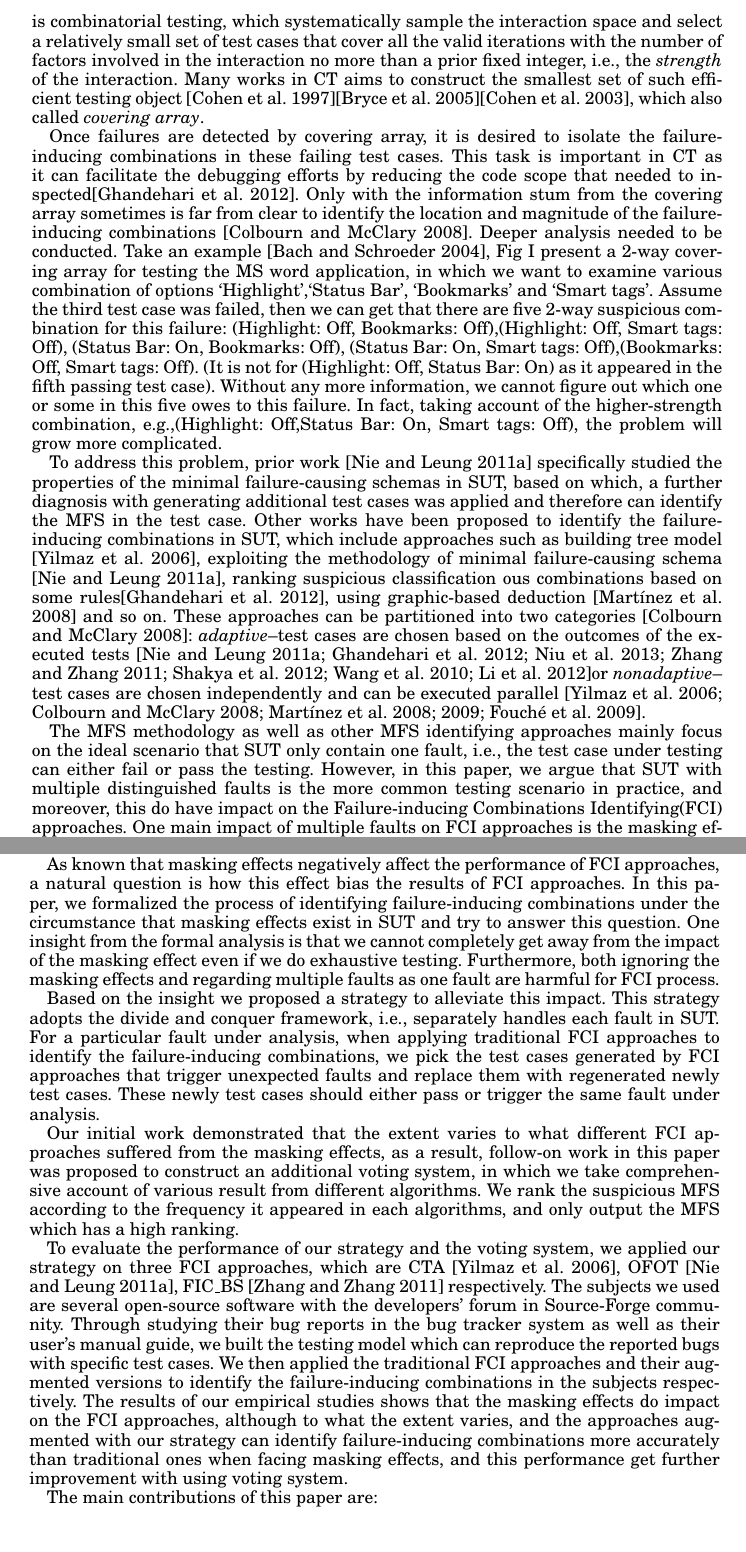
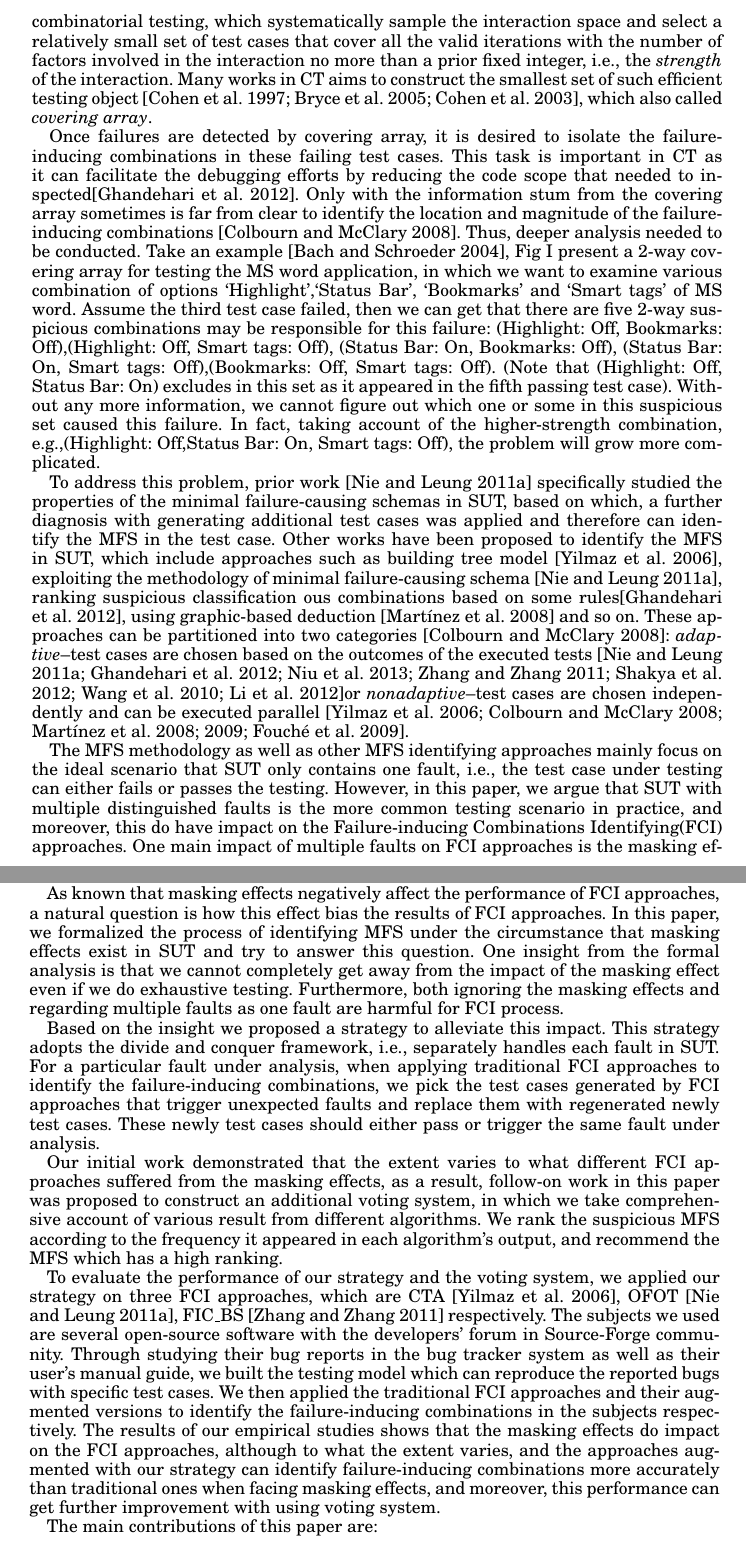
Before and after one commit to niuxintao/tosem-mfs-multiple, a LaTeX paper (v2-acmsmall-sample.tex): two parts of pages 2 and 3 of 22, joined at a grey line, cut so that both start at the same text. Compiled offline with pdfLaTeX.

Commit message:
4.8.16.35

```diff
--- a/v2-acmsmall-sample.tex
+++ b/v2-acmsmall-sample.tex
@@ -89,9 +89,9 @@ This work was supported by the National Natural Science Foundation of China (No.
 
 
 \section{Introduction}
-With the increasing complexity and size of modern software, many factors, such as input parameters and configuration options, can influence the behaviour of the SUT. The unexpected faults caused by the interaction among these factors can make testing such software a big challenge if the interaction space is too large. In the worst case we need to examine each possible combination of these factors as each such combination can contain unique faults\cite{song2012itree}. While conducting such exhaustive testing is ideal and necessary in theory, it is impractical and not economical in consideration of limited testing time and computing resource. One remedy for this problem is combinatorial testing, which systematically sample the interaction space and select a relatively small set of test cases that cover all the valid iterations with the number of factors involved in the interaction no more than a prior fixed integer, i.e., the \emph{strength} of the interaction. Many works in CT aims to construct the smallest set of such efficient testing object \cite{cohen1997aetg}\cite{bryce2005framework}\cite{cohen2003constructing}, which also called \emph{covering array}.
+With the increasing complexity and size of modern software, many factors, such as input parameters and configuration options, can influence the behaviour of the SUT. The unexpected faults caused by the interaction among these factors can make testing such software a big challenge if the interaction space is too large. In the worst case we need to examine every possible combination of these factors as each such combination can contain unique faults\cite{song2012itree}. While conducting such exhaustive testing is ideal and necessary in theory, it is impractical and not economical in consideration of the limited testing time and computing resource. One remedy for this problem is combinatorial testing, which systematically sample the interaction space and select a relatively small set of test cases that cover all the valid iterations with the number of factors involved in the interaction no more than a prior fixed integer, i.e., the \emph{strength} of the interaction. Many works in CT aims to construct the smallest set of such efficient testing object \cite{cohen1997aetg,bryce2005framework,cohen2003constructing}, which also called \emph{covering array}.
 
-Once failures are detected by covering array, it is desired to isolate the failure-inducing combinations in these failing test cases. This task is important in CT as it can facilitate the debugging efforts by reducing the code scope that needed to inspected\cite{ghandehari2012identifying}. Only with the information stum from the covering array sometimes is far from clear to identify the location and magnitude of the failure-inducing combinations \cite{colbourn2008locating}. Deeper analysis needed to be conducted. Take an example \cite{bach2004pairwise}, Fig \ref{MS_word} present a 2-way covering array for testing the MS word application, in which we want to examine various combination of options `Highlight',`Status Bar', `Bookmarks' and `Smart tags'. Assume the third test case was failed, then we can get that there are five 2-way suspicious combination for this failure: (Highlight: Off, Bookmarks: Off),(Highlight: Off, Smart tags: Off), (Status Bar: On, Bookmarks: Off), (Status Bar: On, Smart tags: Off),(Bookmarks: Off, Smart tags: Off). (It is not for (Highlight: Off, Status Bar: On) as it appeared in the fifth passing test case). Without any more information, we cannot figure out which one or some in this five owes to this failure. In fact, taking account of the higher-strength combination, e.g.,(Highlight: Off,Status Bar: On, Smart tags: Off), the problem will grow more complicated.
+Once failures are detected by covering array, it is desired to isolate the failure-inducing combinations in these failing test cases. This task is important in CT as it can facilitate the debugging efforts by reducing the code scope that needed to inspected\cite{ghandehari2012identifying}. Only with the information stum from the covering array sometimes is far from clear to identify the location and magnitude of the failure-inducing combinations \cite{colbourn2008locating}. Thus, deeper analysis needed to be conducted. Take an example \cite{bach2004pairwise}, Fig \ref{MS_word} present a 2-way covering array for testing the MS word application, in which we want to examine various combination of options `Highlight',`Status Bar', `Bookmarks' and `Smart tags' of MS word. Assume the third test case failed, then we can get that there are five 2-way suspicious combinations may be responsible for this failure: (Highlight: Off, Bookmarks: Off),(Highlight: Off, Smart tags: Off), (Status Bar: On, Bookmarks: Off), (Status Bar: On, Smart tags: Off),(Bookmarks: Off, Smart tags: Off). (Note that (Highlight: Off, Status Bar: On) excludes in this set as it appeared in the fifth passing test case). Without any more information, we cannot figure out which one or some in this suspicious set caused this failure. In fact, taking account of the higher-strength combination, e.g.,(Highlight: Off,Status Bar: On, Smart tags: Off), the problem will grow more complicated.
 
 \begin{table}
   \tbl{MS word example\label{MS_word}}{
@@ -109,19 +109,19 @@ id& \emph{Highlight} & \emph{Status bar} & \emph{Bookmarks}& \emph{Smart tags} &
 
 To address this problem, prior work \cite{nie2011minimal} specifically studied the properties of the minimal failure-causing schemas in SUT, based on which, a further diagnosis with generating additional test cases was applied and therefore can identify the MFS in the test case.
 %the MFS theory was proposed, it propose the complete life circle of software, studied the properties of the failure-inducing combinations and the test cases, based on which, it propose the . This task, in detail, following the detecting process in the CT life-cycle\cite{nie2011minimal,nie2011survey}, needs to. The proposed MFS theory \cite{nie2011minimal} present a completed seven-step methodology to detect and isolate such failure-inducing combinations, in which this is belong to the fault diagnosis circle.
-Other works have been proposed to identify the failure-inducing combinations in SUT, which include approaches such as building tree model \cite{yilmaz2006covering}, exploiting the methodology of minimal failure-causing schema \cite{nie2011minimal}, ranking suspicious classification ous combinations based on some rules\cite{ghandehari2012identifying}, using graphic-based deduction \cite{martinez2008algorithms} and so on. These approaches can be partitioned into two categories \cite{colbourn2008locating}: \emph{adaptive}--test cases are chosen based on the outcomes of the executed tests \cite{nie2011minimal,ghandehari2012identifying,niu2013identifying,zhang2011characterizing,shakya2012isolating,wang2010adaptive,li2012improved}or \emph{nonadaptive}--test cases are chosen independently and can be executed parallel \cite{yilmaz2006covering,colbourn2008locating,martinez2008algorithms,martinez2009locating,fouche2009incremental}.
+Other works have been proposed to identify the MFS in SUT, which include approaches such as building tree model \cite{yilmaz2006covering}, exploiting the methodology of minimal failure-causing schema \cite{nie2011minimal}, ranking suspicious classification ous combinations based on some rules\cite{ghandehari2012identifying}, using graphic-based deduction \cite{martinez2008algorithms} and so on. These approaches can be partitioned into two categories \cite{colbourn2008locating}: \emph{adaptive}--test cases are chosen based on the outcomes of the executed tests \cite{nie2011minimal,ghandehari2012identifying,niu2013identifying,zhang2011characterizing,shakya2012isolating,wang2010adaptive,li2012improved}or \emph{nonadaptive}--test cases are chosen independently and can be executed parallel \cite{yilmaz2006covering,colbourn2008locating,martinez2008algorithms,martinez2009locating,fouche2009incremental}.
 
-The MFS methodology as well as other MFS identifying approaches mainly focus on the ideal scenario that SUT only contain one fault, i.e., the test case under testing can either fail or pass the testing. However, in this paper, we argue that SUT with multiple distinguished faults is the more common testing scenario in practice, and moreover, this do have impact on the Failure-inducing Combinations Identifying(FCI) approaches. One main impact of multiple faults on FCI approaches is the masking effects.  A masking effect \cite{dumlu2011feedback,yilmaz2013reducing} is an effect that some failures prevents test cases from normally checking combinations that are supposed to be tested. Take the Linux command-- \emph{Grep} for example, we noticed that there are two different faults reported in the bug tracker system. The first one \footnote{http://savannah.gnu.org/bugs/?29537}  claims that Grep incorrectly match unicode patterns with `\textbackslash$<$\textbackslash$>$', while the second one \footnote{http://savannah.gnu.org/bugs/?33080} claims an incompatibility between option `-c' and `-o'. When we put this two scenarios into one test case, only one fault information will be observed, which means another fault is masked by the observed one. This effects will prevent test cases normally executing, consequently make approaches make a incorrectly judgements on the correlation between the combinations checked in the test case and the fault that been prevented to be observed.
+The MFS methodology as well as other MFS identifying approaches mainly focus on the ideal scenario that SUT only contains one fault, i.e., the test case under testing can either fails or passes the testing. However, in this paper, we argue that SUT with multiple distinguished faults is the more common testing scenario in practice, and moreover, this do have impact on the Failure-inducing Combinations Identifying(FCI) approaches. One main impact of multiple faults on FCI approaches is the masking effects.  A masking effect \cite{dumlu2011feedback,yilmaz2013reducing} is an effect that some failures prevents test cases from normally checking combinations that are supposed to be tested. Take the Linux command-- \emph{Grep} for example, we noticed that there are two different faults reported in the bug tracker system. The first one \footnote{http://savannah.gnu.org/bugs/?29537}  claims that Grep incorrectly match unicode patterns with `\textbackslash$<$\textbackslash$>$', while the second one \footnote{http://savannah.gnu.org/bugs/?33080} claims an incompatibility between option `-c' and `-o'. When we put this two scenarios into one test case, only one fault information will be observed, which means another fault is masked by the observed one. This effects will prevent test cases normally executing, consequently make approaches make a incorrectly judgements on the correlation between the combinations checked in the test case and the fault that been prevented to be observed.
 
 %While all these approaches can help developers to isolate the failure-inducing combinations in failing test cases, in our recently studies on several open-source software, however, we found these approaches suffered from \emph{masking effects} of multiple faults in SUT. This effect was firstly introduced by Dumlu and Yilmaz in \cite{dumlu2011feedback}, in which they found that the masking effects in CT can make traditional covering array failed detecting some combinations and they proposed a feedback-driven approach to work around them. Their recent work \cite{yilmaz2013reducing} further empirically studied the impacts on the Failure-inducing Combinations Identifying(FCI) approach :  Classification Tree Approach(CTA)\cite{yilmaz2006covering}, of which CTA has two versions, i.e., ternary-class and multiple-class.
 
 %Obviously this fact do trouble these algorithms as it make them unable to judge whether the test case under testing trigger only the fault observed or triggered both two faults. As a result, it will make wrong analysis in the failure-inducing interactions for these masked faults.
 
-As known that masking effects negatively affect the performance of FCI approaches, a natural question is how this effect bias the results of FCI approaches. In this paper, we formalized the process of identifying failure-inducing combinations under the circumstance that masking effects exist in SUT and try to answer this question. One insight from the formal analysis is that we cannot completely get away from the impact of the masking effect even if we do exhaustive testing. Furthermore, both ignoring the masking effects and regarding multiple faults as one fault are harmful for FCI process.
+As known that masking effects negatively affect the performance of FCI approaches, a natural question is how this effect bias the results of FCI approaches. In this paper, we formalized the process of identifying MFS under the circumstance that masking effects exist in SUT and try to answer this question. One insight from the formal analysis is that we cannot completely get away from the impact of the masking effect even if we do exhaustive testing. Furthermore, both ignoring the masking effects and regarding multiple faults as one fault are harmful for FCI process.
 
 Based on the insight we proposed a strategy to alleviate this impact. This strategy adopts the divide and conquer framework, i.e., separately handles each fault in SUT. For a particular fault under analysis, when applying traditional FCI approaches to identify the failure-inducing combinations, we pick the test cases generated by FCI approaches that trigger unexpected faults and replace them with regenerated newly test cases. These newly test cases should either pass or trigger the same fault under analysis.
 
-Our initial work demonstrated that the extent varies to what different FCI approaches suffered from the masking effects, as a result, follow-on work in this paper was proposed to construct an additional voting system, in which we take comprehensive account of various result from different algorithms. We rank the suspicious MFS according to the frequency it appeared in each algorithms, and only output the MFS which has a high ranking.
+Our initial work demonstrated that the extent varies to what different FCI approaches suffered from the masking effects, as a result, follow-on work in this paper was proposed to construct an additional voting system, in which we take comprehensive account of various result from different algorithms. We rank the suspicious MFS according to the frequency it appeared in each algorithm's output, and recommend the MFS which has a high ranking.
 
 % For example, for the CTA, we will generate more test cases to keep as the same coverage as possible after we deleting some unsatisfied test cases from original covering array. While for the One Fact One Time approach(OFOT for short), we will repeat generating test case until we find a test case can test the fixed part as well as not trigger unsatisfied fault or until a prior ending criteria is met.
 
@@ -131,14 +131,14 @@ Our initial work demonstrated that the extent varies to what different FCI appro
 
 %The key to the strategy is to prune test cases that may trigger a masking effect and then select or generate other test cases to test the interactions which were supposed to be tested in these pruned ones. We will keep these pruned test cases for the next iteration to isolate the failure-inducing interactions in these test cases. The process repeated until we characterize all the interactions for each fault. A point need to be noted is that these interactions supposed to be tested in the pruned test cases for one interaction vary in different algorithms we adopted. For example, for the classified tree method, we will generate more test cases that keep the same coverage, and for the one fact one time, we will generate test cases to keep the same.
 
-To evaluate the performance of our strategy and the voting system, we applied our strategy on three FCI approaches, which are CTA \cite{yilmaz2006covering}, OFOT \cite{nie2011minimal}, FIC\_BS \cite{zhang2011characterizing} respectively. The subjects we used are several open-source software with the developers' forum in Source-Forge community. Through studying their bug reports in the bug tracker system as well as their user's manual guide, we built the testing model which can reproduce the reported bugs with specific test cases. We then applied the traditional FCI approaches and their augmented versions to identify the failure-inducing combinations in the subjects respectively. The results of our empirical studies shows that the masking effects do impact on the FCI approaches, although to what the extent varies, and the approaches augmented with our strategy can identify failure-inducing combinations more accurately than traditional ones when facing masking effects, and this performance get further improvement with using voting system.
+To evaluate the performance of our strategy and the voting system, we applied our strategy on three FCI approaches, which are CTA \cite{yilmaz2006covering}, OFOT \cite{nie2011minimal}, FIC\_BS \cite{zhang2011characterizing} respectively. The subjects we used are several open-source software with the developers' forum in Source-Forge community. Through studying their bug reports in the bug tracker system as well as their user's manual guide, we built the testing model which can reproduce the reported bugs with specific test cases. We then applied the traditional FCI approaches and their augmented versions to identify the failure-inducing combinations in the subjects respectively. The results of our empirical studies shows that the masking effects do impact on the FCI approaches, although to what the extent varies, and the approaches augmented with our strategy can identify failure-inducing combinations more accurately than traditional ones when facing masking effects, and moreover, this performance can get further improvement with using voting system.
 
 The main contributions of this paper are:
 \begin{itemize}
 \item We studied the impact of the masking effects among multiple faults on the isolation of the failure-inducing combinations in SUT.
 \item  We proposed a divide and conquer strategy of selecting test cases to alleviate the impact of this effects.
 \item  We designed a voting system for different FCI approaches which further improve the performance at finding MFS in SUT.
-\item We conducted several empirical studies and showed that our strategy can assist FCI approaches to get better performance on identifying failure-inducing combinations in SUT with masking effects.
+\item  We conducted several empirical studies and showed that our strategy can assist FCI approaches to get better performance on identifying failure-inducing combinations in SUT with masking effects.
 \end{itemize}
 
 
```
Also changed, not shown: v2-acmsmall-sample.pdf, v2-acmsmall-sample.tex (6 more changed lines), 4 other files.
